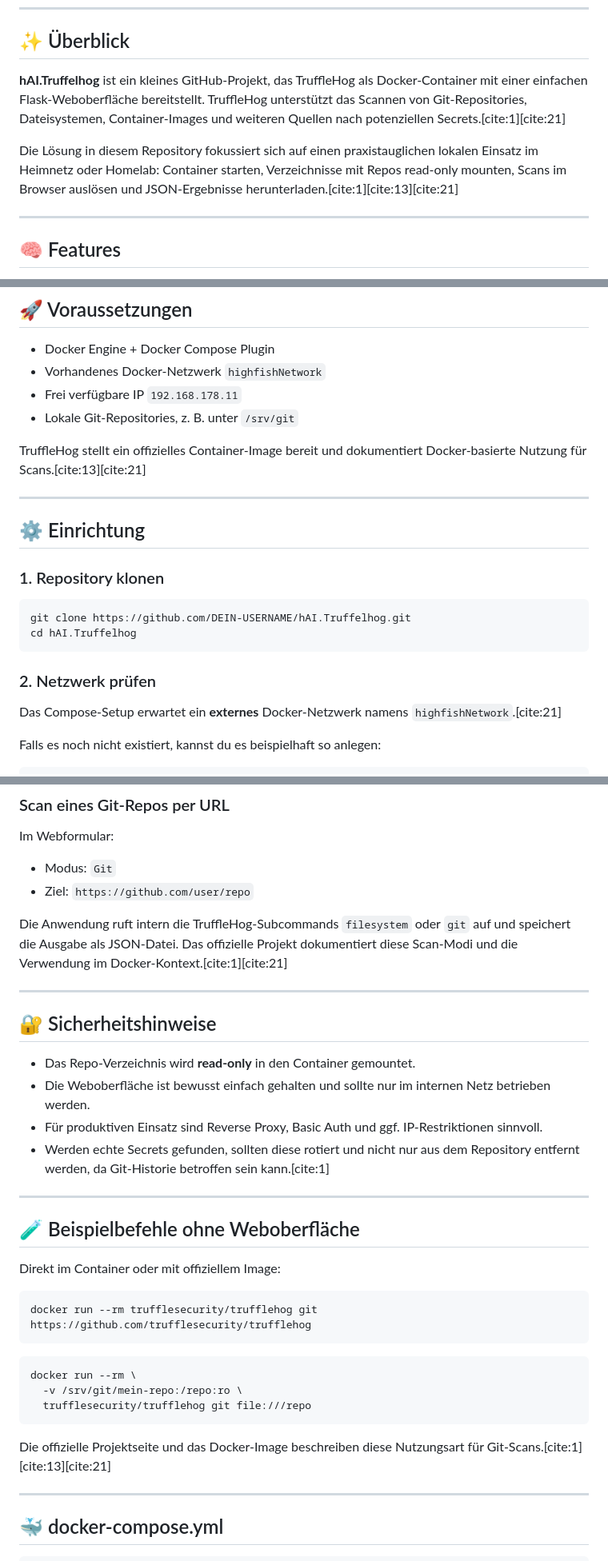
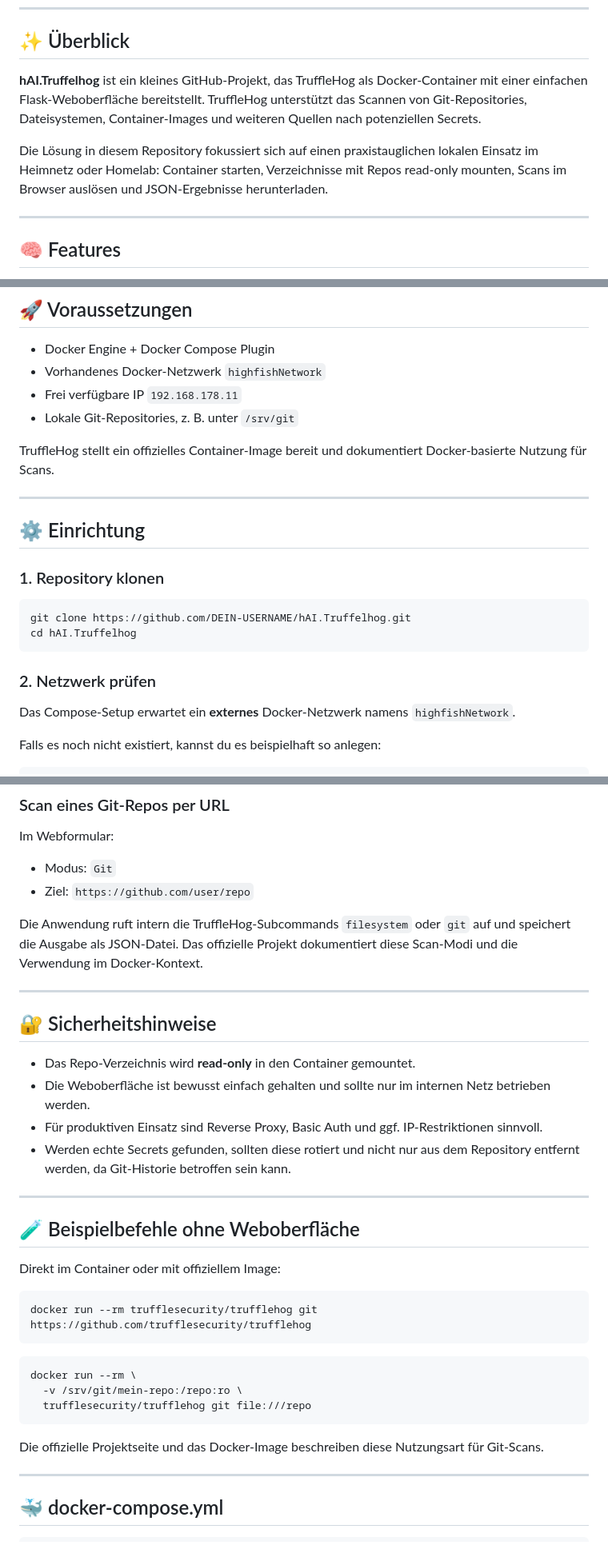
Before and after one commit to jbkunama1/hAI.Truffelhog, a Markdown page: README.md, 3 parts joined by grey strips. Shown at 80% size. Rendered like a GitHub page.

Commit message:
Remove all [cite:x] tags from README.md
Agent-Logs-Url: https://github.com/jbkunama1/hAI.Truffelhog/sessions/766d75e7-db47-463e-a042-62432d01556f

Co-authored-by: jbkunama1 <261954284+jbkunama1@users.noreply.github.com>

````diff
--- a/README.md
+++ b/README.md
@@ -21,9 +21,9 @@
 
 ## ✨ Überblick
 
-**hAI.Truffelhog** ist ein kleines GitHub-Projekt, das TruffleHog als Docker-Container mit einer einfachen Flask-Weboberfläche bereitstellt. TruffleHog unterstützt das Scannen von Git-Repositories, Dateisystemen, Container-Images und weiteren Quellen nach potenziellen Secrets.[cite:1][cite:21]
+**hAI.Truffelhog** ist ein kleines GitHub-Projekt, das TruffleHog als Docker-Container mit einer einfachen Flask-Weboberfläche bereitstellt. TruffleHog unterstützt das Scannen von Git-Repositories, Dateisystemen, Container-Images und weiteren Quellen nach potenziellen Secrets.
 
-Die Lösung in diesem Repository fokussiert sich auf einen praxistauglichen lokalen Einsatz im Heimnetz oder Homelab: Container starten, Verzeichnisse mit Repos read-only mounten, Scans im Browser auslösen und JSON-Ergebnisse herunterladen.[cite:1][cite:13][cite:21]
+Die Lösung in diesem Repository fokussiert sich auf einen praxistauglichen lokalen Einsatz im Heimnetz oder Homelab: Container starten, Verzeichnisse mit Repos read-only mounten, Scans im Browser auslösen und JSON-Ergebnisse herunterladen.
 
 ---
 
@@ -65,7 +65,7 @@ hAI.Truffelhog/
 - Frei verfügbare IP `192.168.178.11`
 - Lokale Git-Repositories, z. B. unter `/srv/git`
 
-TruffleHog stellt ein offizielles Container-Image bereit und dokumentiert Docker-basierte Nutzung für Scans.[cite:13][cite:21]
+TruffleHog stellt ein offizielles Container-Image bereit und dokumentiert Docker-basierte Nutzung für Scans.
 
 ---
 
@@ -80,7 +80,7 @@ cd hAI.Truffelhog
 
 ### 2. Netzwerk prüfen
 
-Das Compose-Setup erwartet ein **externes** Docker-Netzwerk namens `highfishNetwork`.[cite:21]
+Das Compose-Setup erwartet ein **externes** Docker-Netzwerk namens `highfishNetwork`.
 
 Falls es noch nicht existiert, kannst du es beispielhaft so anlegen:
 
@@ -134,7 +134,7 @@ Im Webformular:
 - Modus: `Git`
 - Ziel: `https://github.com/user/repo`
 
-Die Anwendung ruft intern die TruffleHog-Subcommands `filesystem` oder `git` auf und speichert die Ausgabe als JSON-Datei. Das offizielle Projekt dokumentiert diese Scan-Modi und die Verwendung im Docker-Kontext.[cite:1][cite:21]
+Die Anwendung ruft intern die TruffleHog-Subcommands `filesystem` oder `git` auf und speichert die Ausgabe als JSON-Datei. Das offizielle Projekt dokumentiert diese Scan-Modi und die Verwendung im Docker-Kontext.
 
 ---
 
@@ -143,7 +143,7 @@ Die Anwendung ruft intern die TruffleHog-Subcommands `filesystem` oder `git` auf
 - Das Repo-Verzeichnis wird **read-only** in den Container gemountet.
 - Die Weboberfläche ist bewusst einfach gehalten und sollte nur im internen Netz betrieben werden.
 - Für produktiven Einsatz sind Reverse Proxy, Basic Auth und ggf. IP-Restriktionen sinnvoll.
-- Werden echte Secrets gefunden, sollten diese rotiert und nicht nur aus dem Repository entfernt werden, da Git-Historie betroffen sein kann.[cite:1]
+- Werden echte Secrets gefunden, sollten diese rotiert und nicht nur aus dem Repository entfernt werden, da Git-Historie betroffen sein kann.
 
 ---
 
@@ -161,7 +161,7 @@ docker run --rm \
   trufflesecurity/trufflehog git file:///repo
 ```
 
-Die offizielle Projektseite und das Docker-Image beschreiben diese Nutzungsart für Git-Scans.[cite:1][cite:13][cite:21]
+Die offizielle Projektseite und das Docker-Image beschreiben diese Nutzungsart für Git-Scans.
 
 ---
 
````
Also changed, not shown: other parts of README.md (+3 -3 lines).
